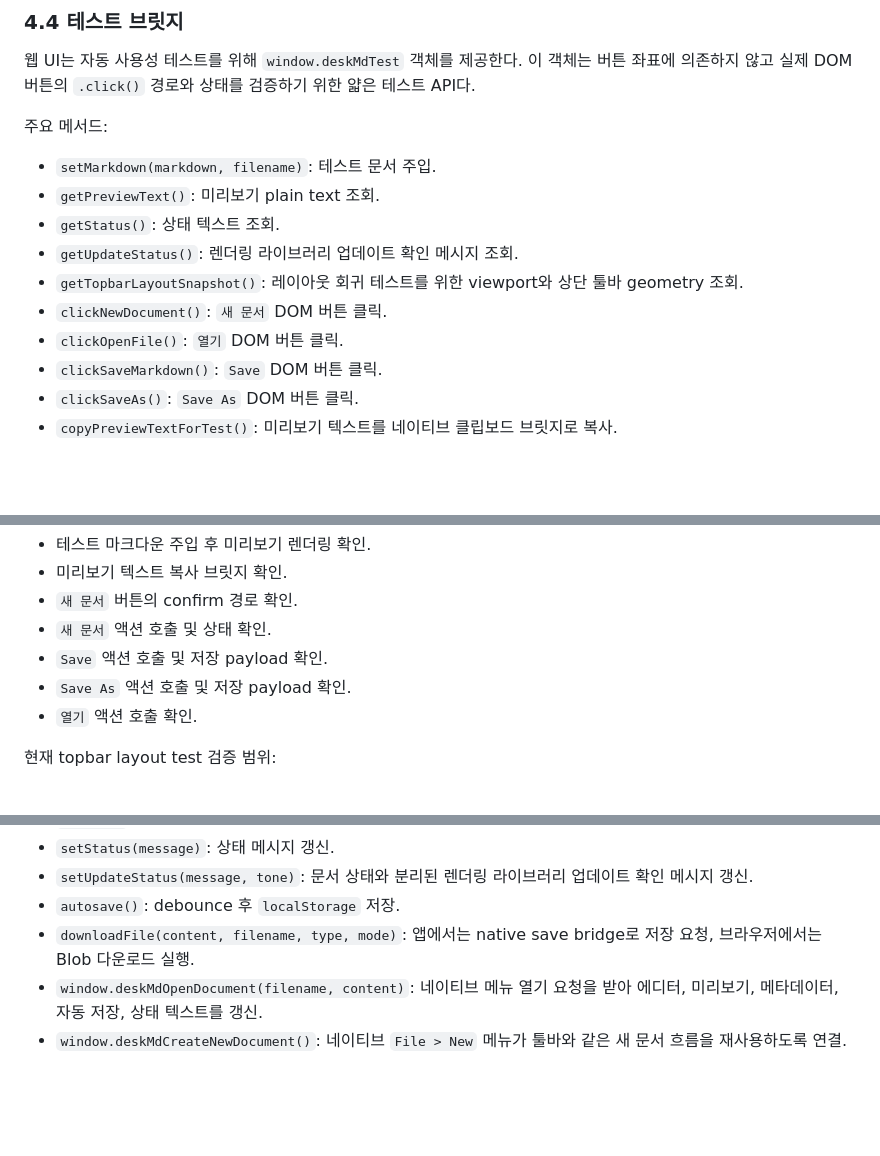
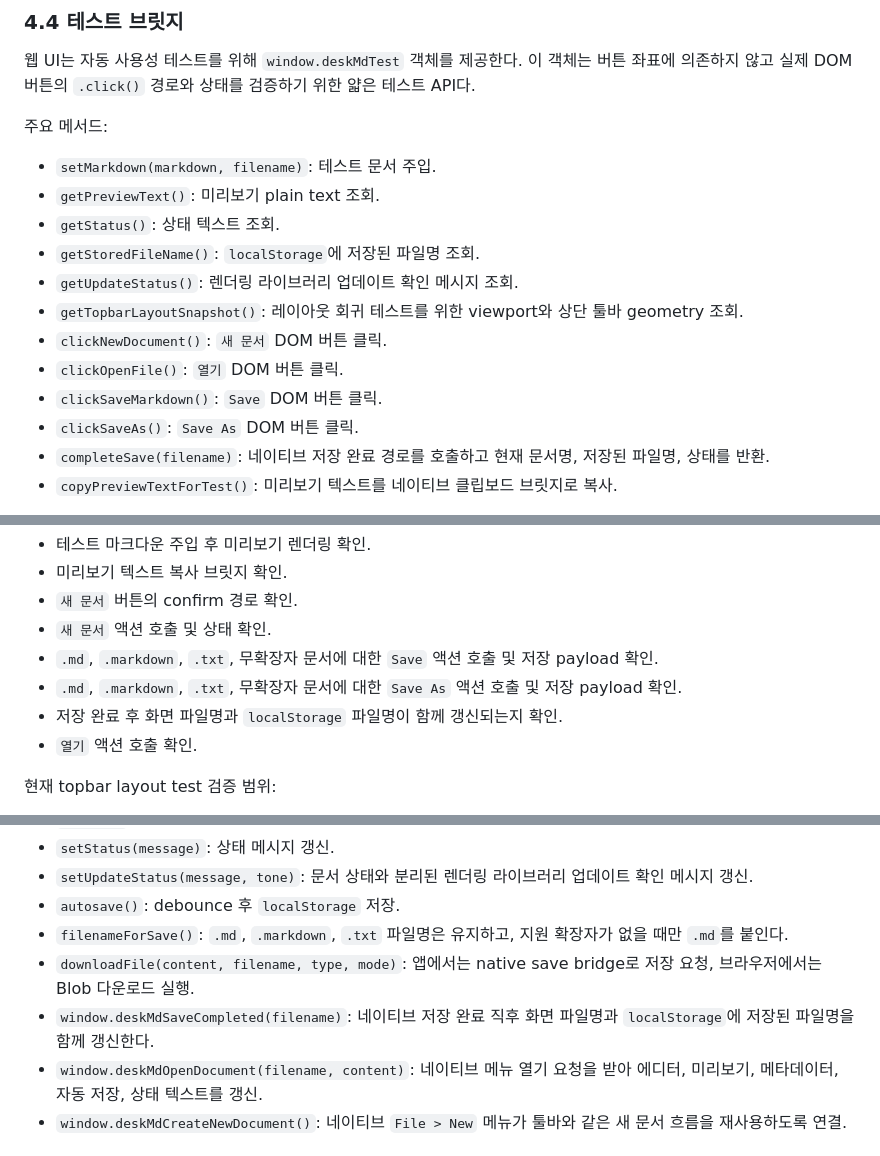
Before and after one commit to timidguru/deskmd, a Markdown page: docs/LLD.ko.md, 3 parts joined by grey strips. Drawn GitHub-style; blank space fills up the shorter version.

```diff
--- a/docs/LLD.ko.md
+++ b/docs/LLD.ko.md
@@ -215,12 +215,14 @@ app.delegate = delegate;
 - `setMarkdown(markdown, filename)`: 테스트 문서 주입.
 - `getPreviewText()`: 미리보기 plain text 조회.
 - `getStatus()`: 상태 텍스트 조회.
+- `getStoredFileName()`: `localStorage`에 저장된 파일명 조회.
 - `getUpdateStatus()`: 렌더링 라이브러리 업데이트 확인 메시지 조회.
 - `getTopbarLayoutSnapshot()`: 레이아웃 회귀 테스트를 위한 viewport와 상단 툴바 geometry 조회.
 - `clickNewDocument()`: `새 문서` DOM 버튼 클릭.
 - `clickOpenFile()`: `열기` DOM 버튼 클릭.
 - `clickSaveMarkdown()`: `Save` DOM 버튼 클릭.
 - `clickSaveAs()`: `Save As` DOM 버튼 클릭.
+- `completeSave(filename)`: 네이티브 저장 완료 경로를 호출하고 현재 문서명, 저장된 파일명, 상태를 반환.
 - `copyPreviewTextForTest()`: 미리보기 텍스트를 네이티브 클립보드 브릿지로 복사.
 
 macOS 앱은 `--ux-smoke-test` 실행 인자를 받으면 WebView 로드 후 내부 JS를 평가해 렌더링과 복사 브릿지를 검증하고 종료한다. `scripts/ux-smoke-test.js`는 `dist/DeskMD.app`의 실행 파일을 이 모드로 실행한 뒤 `pbpaste`로 클립보드 결과를 확인한다.
@@ -235,8 +237,9 @@ macOS 앱은 `--recent-documents-test` 실행 인자를 받으면 임시 Markdow
 - 미리보기 텍스트 복사 브릿지 확인.
 - `새 문서` 버튼의 confirm 경로 확인.
 - `새 문서` 액션 호출 및 상태 확인.
-- `Save` 액션 호출 및 저장 payload 확인.
-- `Save As` 액션 호출 및 저장 payload 확인.
+- `.md`, `.markdown`, `.txt`, 무확장자 문서에 대한 `Save` 액션 호출 및 저장 payload 확인.
+- `.md`, `.markdown`, `.txt`, 무확장자 문서에 대한 `Save As` 액션 호출 및 저장 payload 확인.
+- 저장 완료 후 화면 파일명과 `localStorage` 파일명이 함께 갱신되는지 확인.
 - `열기` 액션 호출 확인.
 
 현재 topbar layout test 검증 범위:
@@ -283,7 +286,9 @@ let saveTimer = 0;
 - `setStatus(message)`: 상태 메시지 갱신.
 - `setUpdateStatus(message, tone)`: 문서 상태와 분리된 렌더링 라이브러리 업데이트 확인 메시지 갱신.
 - `autosave()`: debounce 후 `localStorage` 저장.
+- `filenameForSave()`: `.md`, `.markdown`, `.txt` 파일명은 유지하고, 지원 확장자가 없을 때만 `.md`를 붙인다.
 - `downloadFile(content, filename, type, mode)`: 앱에서는 native save bridge로 저장 요청, 브라우저에서는 Blob 다운로드 실행.
+- `window.deskMdSaveCompleted(filename)`: 네이티브 저장 완료 직후 화면 파일명과 `localStorage`에 저장된 파일명을 함께 갱신한다.
 - `window.deskMdOpenDocument(filename, content)`: 네이티브 메뉴 열기 요청을 받아 에디터, 미리보기, 메타데이터, 자동 저장, 상태 텍스트를 갱신.
 - `window.deskMdCreateNewDocument()`: 네이티브 `File > New` 메뉴가 툴바와 같은 새 문서 흐름을 재사용하도록 연결.
 
```
Also changed, not shown: docs/LLD.md (+7 -2 lines).
